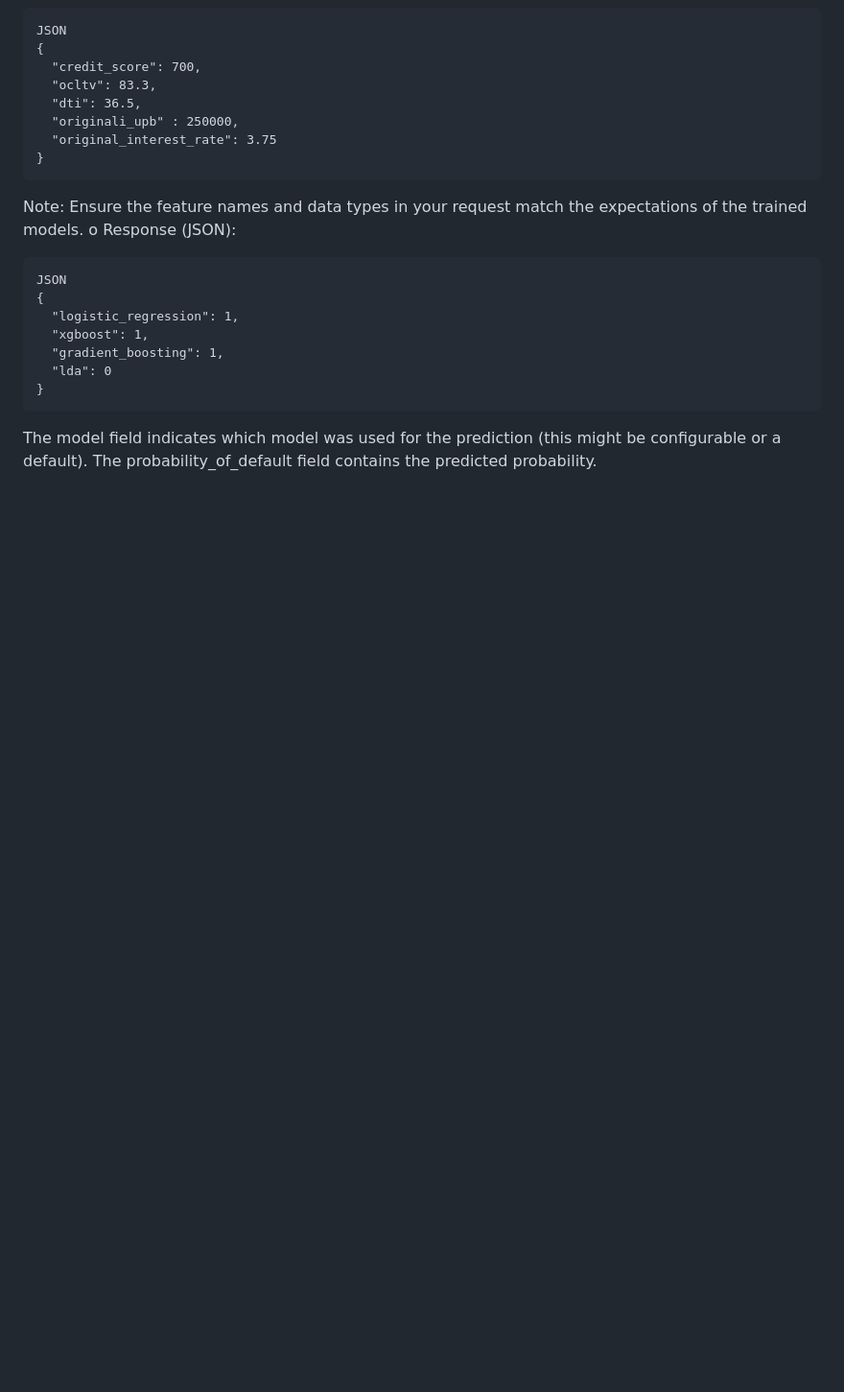
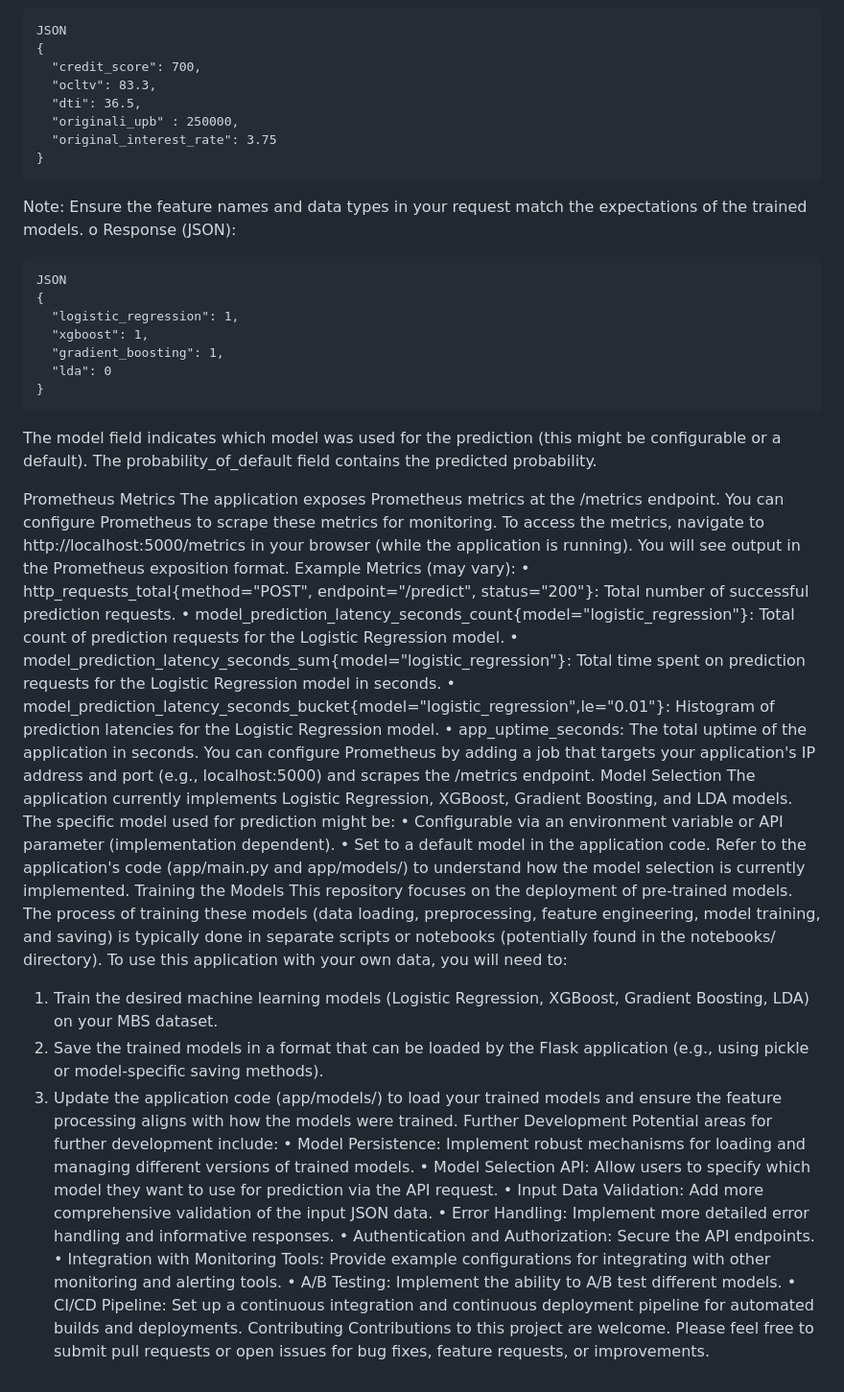
Before and after one commit to pranakasturi/mortgage-backed-securities, a Markdown page: README.md, the part around the change. Shown at 96% size. Rendered like a GitHub page; blank space fills up the shorter version.

````diff
--- a/README.md
+++ b/README.md
@@ -126,3 +126,37 @@ JSON
 }
 ```
 The model field indicates which model was used for the prediction (this might be configurable or a default). The probability_of_default field contains the predicted probability.
+
+Prometheus Metrics
+The application exposes Prometheus metrics at the /metrics endpoint. You can configure Prometheus to scrape these metrics for monitoring.
+To access the metrics, navigate to http://localhost:5000/metrics in your browser (while the application is running). You will see output in the Prometheus exposition format.
+Example Metrics (may vary):
+•	http_requests_total{method="POST", endpoint="/predict", status="200"}: Total number of successful prediction requests.
+•	model_prediction_latency_seconds_count{model="logistic_regression"}: Total count of prediction requests for the Logistic Regression model.
+•	model_prediction_latency_seconds_sum{model="logistic_regression"}: Total time spent on prediction requests for the Logistic Regression model in seconds.
+•	model_prediction_latency_seconds_bucket{model="logistic_regression",le="0.01"}: Histogram of prediction latencies for the Logistic Regression model.
+•	app_uptime_seconds: The total uptime of the application in seconds.
+You can configure Prometheus by adding a job that targets your application's IP address and port (e.g., localhost:5000) and scrapes the /metrics endpoint.
+Model Selection
+The application currently implements Logistic Regression, XGBoost, Gradient Boosting, and LDA models. The specific model used for prediction might be:
+•	Configurable via an environment variable or API parameter (implementation dependent).
+•	Set to a default model in the application code.
+Refer to the application's code (app/main.py and app/models/) to understand how the model selection is currently implemented.
+Training the Models
+This repository focuses on the deployment of pre-trained models. The process of training these models (data loading, preprocessing, feature engineering, model training, and saving) is typically done in separate scripts or notebooks (potentially found in the notebooks/ directory).
+To use this application with your own data, you will need to:
+1.	Train the desired machine learning models (Logistic Regression, XGBoost, Gradient Boosting, LDA) on your MBS dataset.
+2.	Save the trained models in a format that can be loaded by the Flask application (e.g., using pickle or model-specific saving methods).
+3.	Update the application code (app/models/) to load your trained models and ensure the feature processing aligns with how the models were trained.
+Further Development
+Potential areas for further development include:
+•	Model Persistence: Implement robust mechanisms for loading and managing different versions of trained models.
+•	Model Selection API: Allow users to specify which model they want to use for prediction via the API request.
+•	Input Data Validation: Add more comprehensive validation of the input JSON data.
+•	Error Handling: Implement more detailed error handling and informative responses.
+•	Authentication and Authorization: Secure the API endpoints.
+•	Integration with Monitoring Tools: Provide example configurations for integrating with other monitoring and alerting tools.
+•	A/B Testing: Implement the ability to A/B test different models.
+•	CI/CD Pipeline: Set up a continuous integration and continuous deployment pipeline for automated builds and deployments.
+Contributing
+Contributions to this project are welcome. Please feel free to submit pull requests or open issues for bug fixes, feature requests, or improvements.
````
